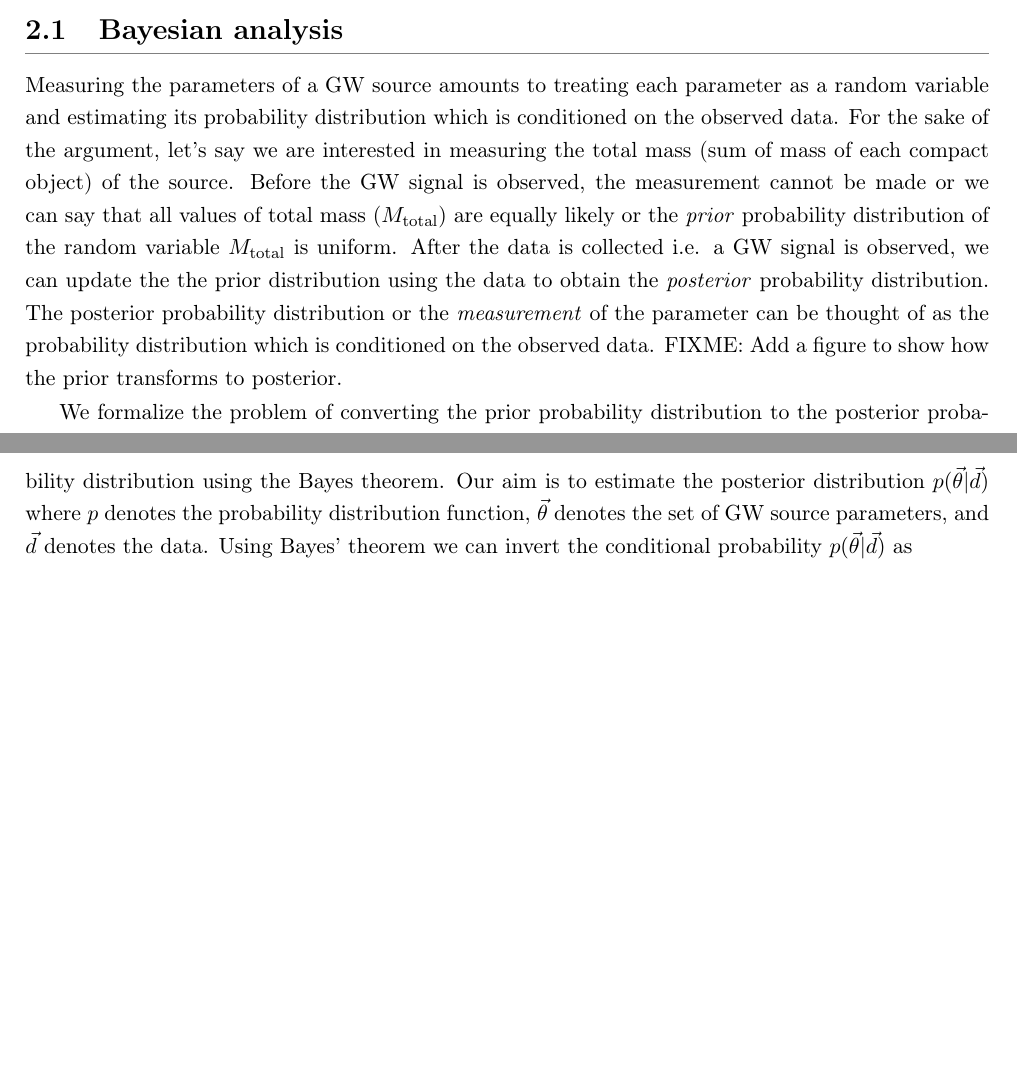
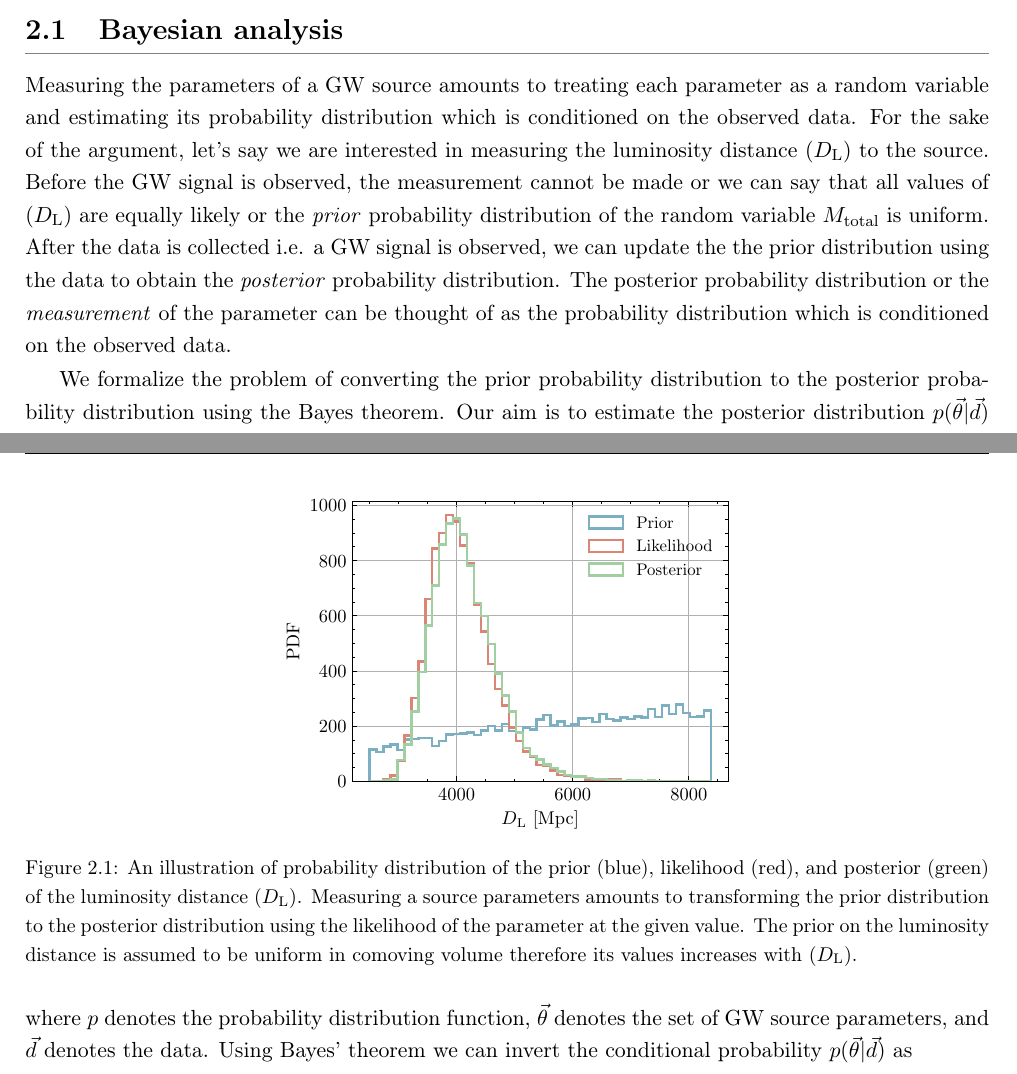
Before and after one commit to narolaharsh/phd-thesis, a LaTeX thesis (thesis_main.tex, which reads chapters/chapter2_parameter_estimation.tex): two parts of pages 17 and 18 of 42, joined at a grey line, cut so that both start at the same text, the shorter picture padded with empty space. Compiled offline with pdfLaTeX.

Commit message:
Update plots

```diff
--- a/chapters/chapter2_parameter_estimation.tex
+++ b/chapters/chapter2_parameter_estimation.tex
@@ -1,7 +1,15 @@
 A GW signal emmited during the merger of two compact objects can be typically modelled using 15 parameters. Eight of them are considered intrinsic parameters; two for the masses and six for three dimensional spins of the two objects. The rest of them, e.g. sky location, distance, are considered extrinsic parameters. If one of the compact object is a neutron star, an additonal intrinsic parameter is used to model its tidal deformibility. Measurement of these parameters is a key step which enables various physics related insigts from the data, e.g. testing the prediction of the general relativiy, constraining the neutron star equation of state. In this chapter, I illustrate how the parameters of merging binary black holes and/or neutron stars are measured from a GW signal.
 
 \section{Bayesian analysis}
-Measuring the parameters of a GW source amounts to treating each parameter as a random variable and estimating its probability distribution which is conditioned on the observed data. For the sake of the argument, let's say we are interested in measuring the total mass (sum of mass of each compact object) of the source. Before the GW signal is observed, the measurement cannot be made or we can say that all values of total mass ($M_{\mathrm{total}}$) are equally likely or the \textit{prior} probability distribution of the random variable $M_{\mathrm{total}}$ is uniform. After the data is collected i.e. a GW signal is observed, we can update the the prior distribution using the data to obtain the \textit{posterior} probability distribution. The posterior probability distribution or the \textit{measurement} of the parameter can be thought of as the probability distribution which is conditioned on the observed data. FIXME: Add a figure to show how the prior transforms to posterior.
+
+\begin{figure}
+    \label{fig:prior_post}
+    \centering
+    \includegraphics[width=8cm]{../figures/prior_posterior.pdf}
+    \caption{An illustration of probability distribution of the prior (blue), likelihood (red), and posterior (green) of the luminosity distance $(D_{\mathrm{L}})$. Measuring a source parameters amounts to transforming the prior distribution to the posterior distribution using the likelihood of the parameter at the given value. The prior on the luminosity distance is assumed to be uniform in comoving volume therefore its values increases with $(D_{\mathrm{L}})$.}
+\end{figure}
+
+Measuring the parameters of a GW source amounts to treating each parameter as a random variable and estimating its probability distribution which is conditioned on the observed data. For the sake of the argument, let's say we are interested in measuring the luminosity distance $(D_{\mathrm{L}})$ to the source. Before the GW signal is observed, the measurement cannot be made or we can say that all values of $(D_{\mathrm{L}})$ are equally likely or the \textit{prior} probability distribution of the random variable $M_{\mathrm{total}}$ is uniform. After the data is collected i.e. a GW signal is observed, we can update the the prior distribution using the data to obtain the \textit{posterior} probability distribution. The posterior probability distribution or the \textit{measurement} of the parameter can be thought of as the probability distribution which is conditioned on the observed data.
 
 We formalize the problem of converting the prior probability distribution to the posterior probability distribution using the Bayes theorem. Our aim is to estimate the posterior distribution $p(\vec{\theta} | \vec{d})$ where $p$ denotes the probability distribution function, $\vec{\theta}$ denotes the set of GW source parameters, and $\vec{d}$ denotes the data. Using Bayes' theorem we can invert the conditional probability $p(\vec{\theta} | \vec{d})$ as
 \begin{equation}
```
Also changed, not shown: figures/prior_posterior.pdf (added), plotting_directory/prior_to_posterior/prior_posterior.pdf (added), chapters/chapter2_parameter_estimation.tex (4 more changed lines), 1 other file.
